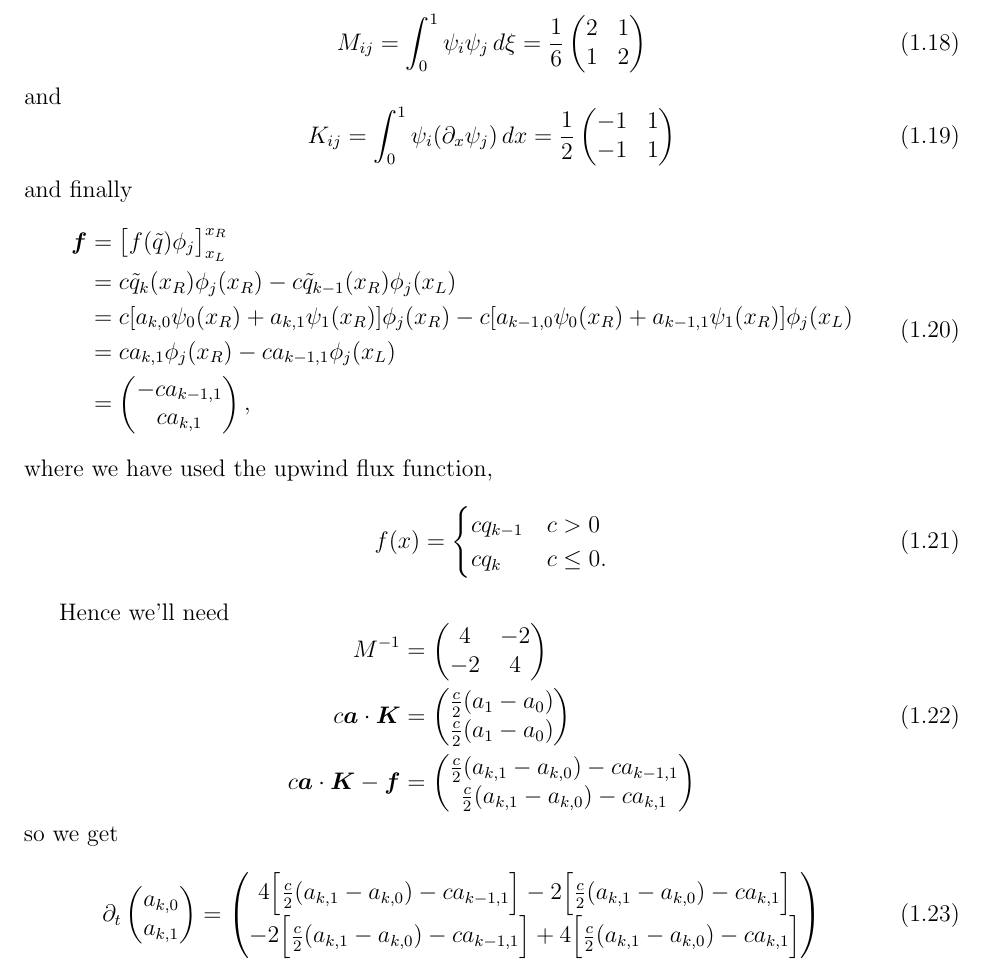
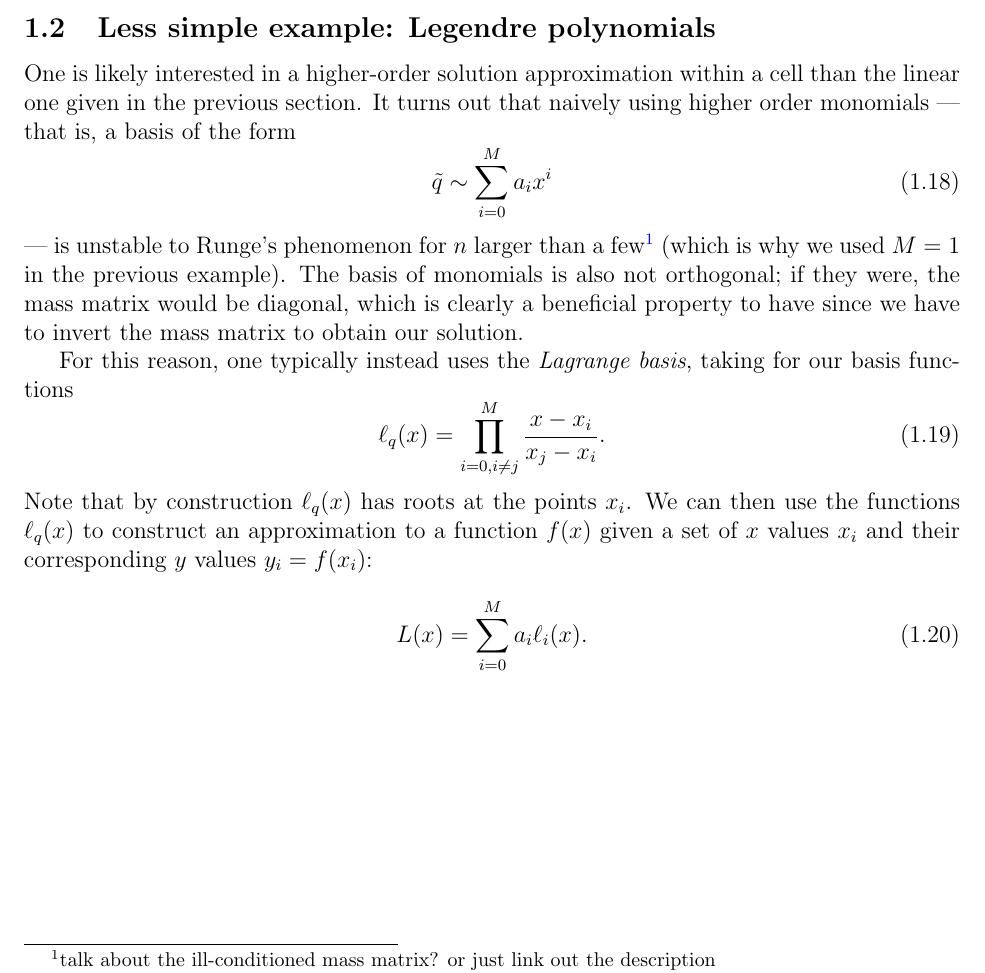
Before and after one commit to aapandy2/dg_tutorial, a LaTeX document (notes.tex): part of page 5 of 5 before the commit and part of page 4 of 4 after it, cut at the place of the change. Compiled offline with pdfLaTeX.

Commit message:
working on Lagrange interpolation

```diff
--- a/notes.tex
+++ b/notes.tex
@@ -197,81 +197,26 @@ c \tilde{q}_{k}(x_R)
 \end{aligned}
 \end{equation}
 
+\subsection{Less simple example: Legendre polynomials}
+
+One is likely interested in a higher-order solution approximation within a cell than the linear one given in the previous section.
+It turns out that naively using higher order monomials --- that is, a basis of the form
+\begin{equation}
+\tilde{q} \sim \sum_{i=0}^M a_i x^i
+\end{equation}
+--- is unstable to Runge's phenomenon for $n$ larger than a few\footnote{talk about the ill-conditioned mass matrix? or just link out the description} (which is why we used $M=1$ in the previous example).
+The basis of monomials is also not orthogonal; if they were, the mass matrix would be diagonal, which is clearly a beneficial property to have since we have to invert the mass matrix to obtain our solution.
+
+For this reason, one typically instead uses the \textit{Lagrange basis}, taking for our basis functions
+\begin{equation}
+\ell_{q}(x) = \prod_{i=0, i \neq j}^{M} \frac{x - x_i}{x_j - x_i}.
+\end{equation}
+Note that by construction $\ell_q(x)$ has roots at the points $x_i$.
+We can then use the functions $\ell_{q}(x)$ to construct an approximation to a function $f(x)$ given a set of $x$ values $x_i$ and their corresponding $y$ values $y_i = f(x_i)$:
+\begin{equation}
+L(x) = \sum_{i=0}^{M} a_i \ell_i(x).
+\end{equation}
 
 
 
-
-\clearpage
-\begin{equation}
-M_{ij} = \int_0^1 \psi_i \psi_j \, d \xi = \frac{1}{6}
-\begin{pmatrix}
-2 & 1 \\
-1 & 2
-\end{pmatrix}
-\end{equation}
-and
-\begin{equation}
-K_{ij} = \int_0^1 \psi_i (\partial_x \psi_j) \, dx = \frac{1}{2}
-\begin{pmatrix}
--1 & 1 \\
--1 & 1
-\end{pmatrix}
-\end{equation}
-and finally
-\begin{equation}
-\begin{aligned}
-\bm{f} &= \big[ f(\tilde{q}) \phi_j \big]^{x_R}_{x_L} \\
-&=  c \tilde{q}_{k}(x_R) \phi_j(x_R) - c \tilde{q}_{k-1}(x_R) \phi_j(x_L) \\
-&=  c [a_{k,0} \psi_0(x_R) + a_{k,1} \psi_1(x_R)] \phi_j(x_R) - c [a_{k-1,0} \psi_0(x_R) + a_{k-1,1} \psi_1(x_R)] \phi_j(x_L) \\
-&=  c a_{k,1} \phi_j(x_R) - c a_{k-1,1} \phi_j(x_L) \\
-&=
-\begin{pmatrix}
-- c a_{k-1,1} \\
-c a_{k,1} \\
-\end{pmatrix},
-\end{aligned}
-\end{equation}
-where we have used the upwind flux function,
-\begin{equation}
-f(x) =
-\begin{cases}
-c q_{k-1} & c > 0 \\
-c q_{k}   & c \leq 0.
-\end{cases}
-\end{equation}
-
-Hence we'll need
-\begin{equation}
-\begin{aligned}
-M^{-1} &=
-\begin{pmatrix}
-4  & -2 \\
--2 & 4
-\end{pmatrix} \\
-c \bm{a} \cdot \bm{K} &=
-\begin{pmatrix}
-\frac{c}{2} (a_1 - a_0) \\
-\frac{c}{2} (a_1 - a_0) \\
-\end{pmatrix} \\
-c \bm{a} \cdot \bm{K} - \bm{f} &=
-\begin{pmatrix}
-\frac{c}{2} (a_{k,1} - a_{k,0}) - c a_{k-1,1} \\
-\frac{c}{2} (a_{k,1} - a_{k,0}) - c a_{k,1}
-\end{pmatrix}
-\end{aligned}
-\end{equation}
-so we get
-\begin{equation}
-\partial_t
-\begin{pmatrix}
-a_{k,0} \\
-a_{k,1}
-\end{pmatrix}
-=
-\begin{pmatrix}
-4 \Big[ \frac{c}{2} (a_{k,1} - a_{k,0}) - c a_{k-1,1} \Big] - 2 \Big[ \frac{c}{2} (a_{k,1} - a_{k,0}) - c a_{k,1} \Big] \\
--2 \Big[ \frac{c}{2} (a_{k,1} - a_{k,0}) - c a_{k-1,1} \Big] + 4 \Big[ \frac{c}{2} (a_{k,1} - a_{k,0}) - c a_{k,1} \Big]
-\end{pmatrix}
-\end{equation}
-
 \end{document}
```
Also changed, not shown: 1 other file.
